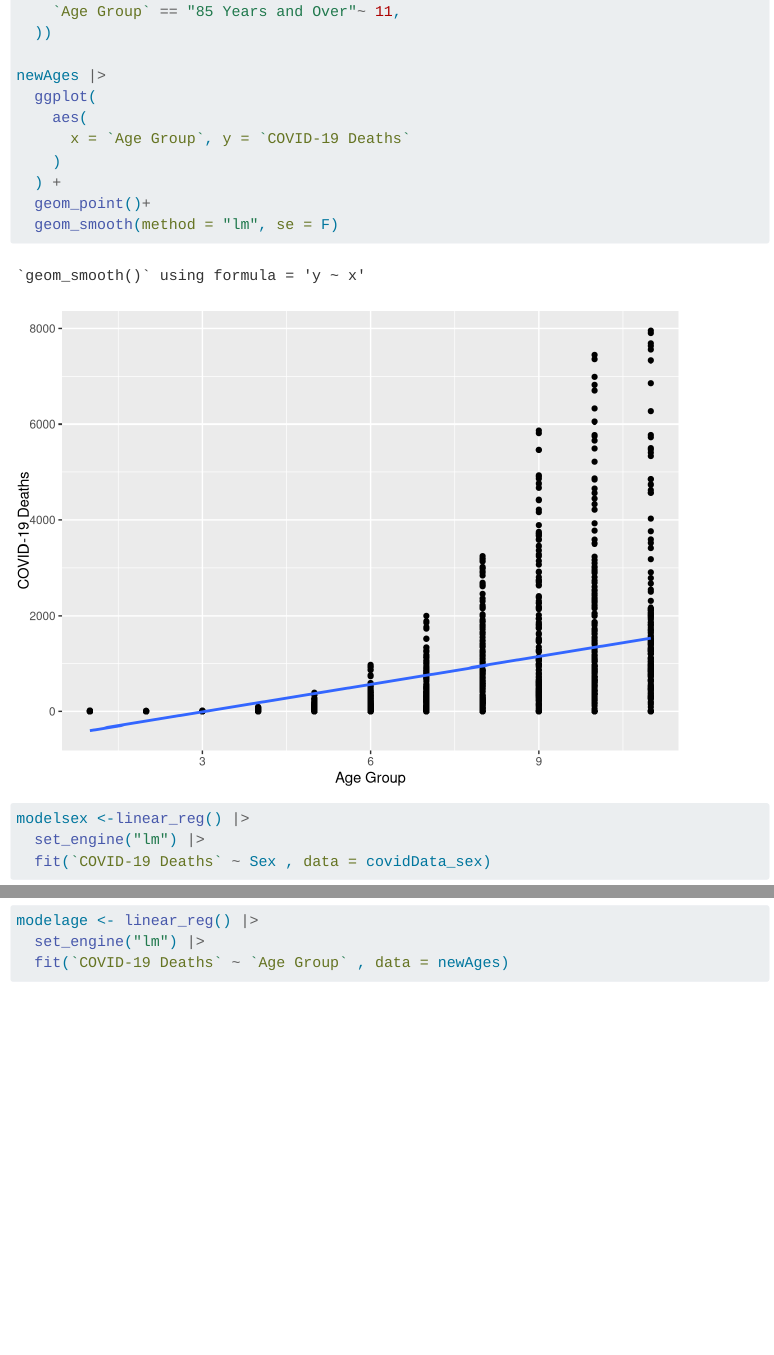
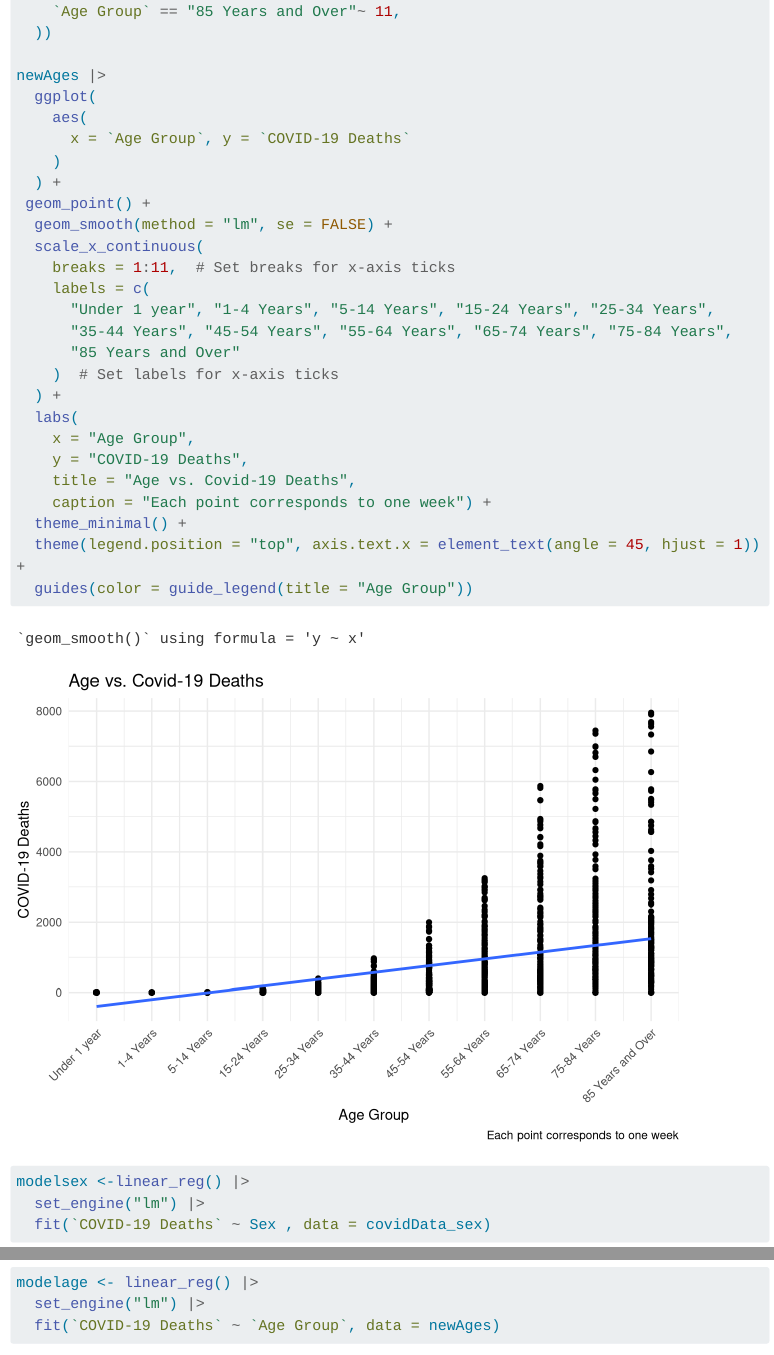
Before and after one commit to WilliamChenn/CovidPrediction, a Quarto document (report.qmd): the page in a window 1100 px wide, from 4040 px down, and a second part further down, joined at a grey line. Rendered offline with R 4.5, knitr and Pandoc in place of Quarto, with nearby package versions; some code elsewhere in the file could not run offline; menus at the side of the page are left out; long lines of code are wrapped; common packages that the code uses without loading them are loaded.

Commit message:
linear model

````diff
--- a/report.qmd
+++ b/report.qmd
@@ -98,8 +98,24 @@ newAges |>
       x = `Age Group`, y = `COVID-19 Deaths`
     )
   ) +
-  geom_point()+
-  geom_smooth(method = "lm", se = F)
+ geom_point() +
+  geom_smooth(method = "lm", se = FALSE) +
+  scale_x_continuous(
+    breaks = 1:11,  # Set breaks for x-axis ticks
+    labels = c(
+      "Under 1 year", "1-4 Years", "5-14 Years", "15-24 Years", "25-34 Years",
+      "35-44 Years", "45-54 Years", "55-64 Years", "65-74 Years", "75-84 Years",
+      "85 Years and Over"
+    )  # Set labels for x-axis ticks
+  ) +
+  labs(
+    x = "Age Group",
+    y = "COVID-19 Deaths",
+    title = "Age vs. Covid-19 Deaths",
+    caption = "Each point corresponds to one week") +
+  theme_minimal() +
+  theme(legend.position = "top", axis.text.x = element_text(angle = 45, hjust = 1)) +
+  guides(color = guide_legend(title = "Age Group"))
 ```
 
 ```{r}
````
Also changed, not shown: report.qmd (2 more changed lines).
